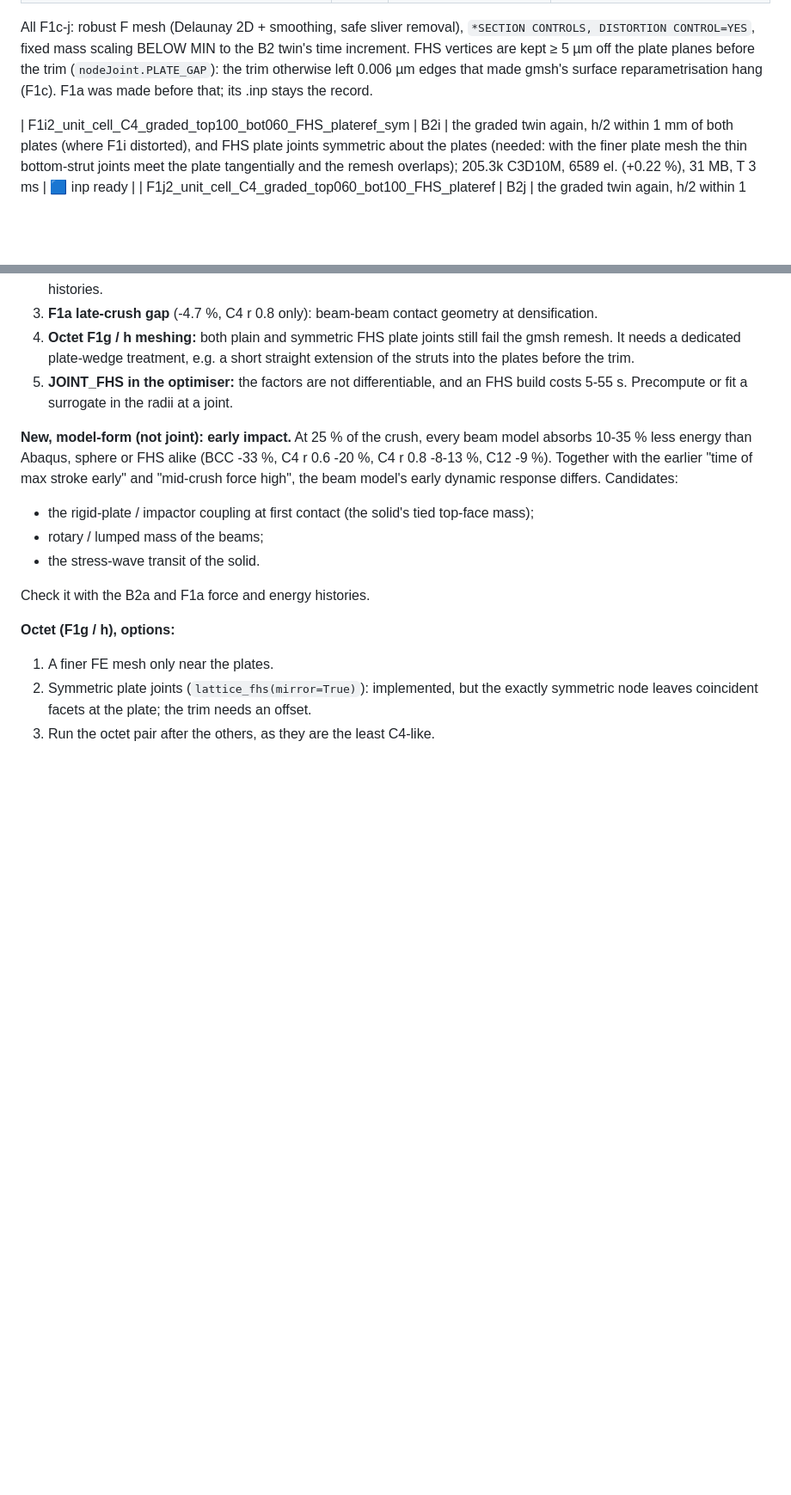
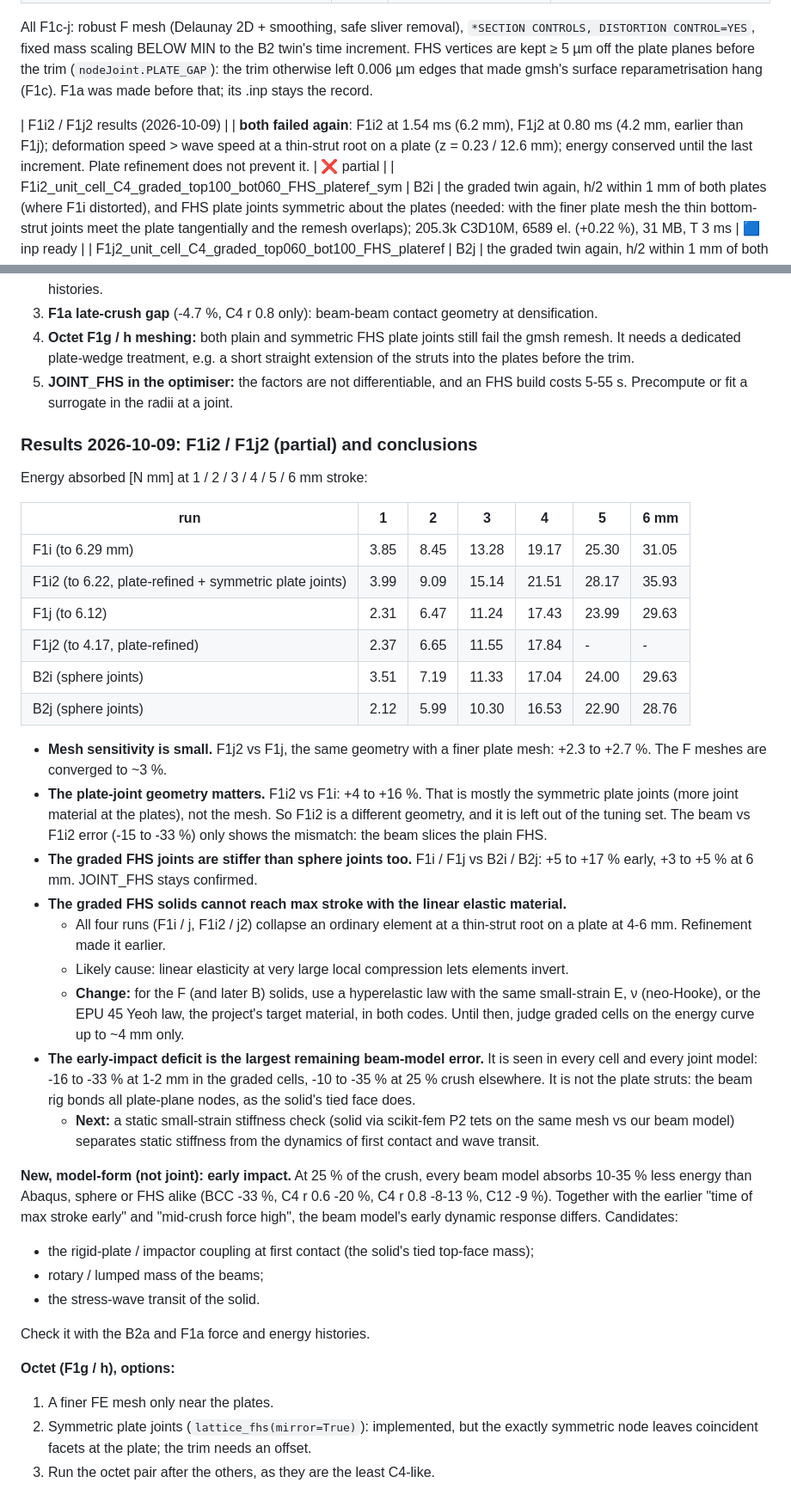
Before and after one commit to AkshayK325/LatticeCrossSectionOptExplicit, a Markdown page: abaqus/BENCHMARK_PLAN.md, 2 parts joined by grey strips. Shown at 86% size. GitHub-like rendering; blank space fills up the shorter version.

Commit message:
F1i2/F1j2 (partial) compared: F meshes converged ~3 %, plate-joint shape +4-16 %, graded FHS joints stiffer; graded solids fail at plate roots with linear elasticity; next: hyperelastic solids, static stiffness check of the early-impact deficit

```diff
--- a/abaqus/BENCHMARK_PLAN.md
+++ b/abaqus/BENCHMARK_PLAN.md
@@ -195,6 +195,7 @@ fixed mass scaling BELOW MIN to the B2 twin's time increment. FHS vertices are k
 before the trim (`nodeJoint.PLATE_GAP`): the trim otherwise left 0.006 µm edges that made gmsh's surface
 reparametrisation hang (F1c). F1a was made before that; its .inp stays the record.
 
+| F1i2 / F1j2 results (2026-10-09) | | **both failed again**: F1i2 at 1.54 ms (6.2 mm), F1j2 at 0.80 ms (4.2 mm, earlier than F1j); deformation speed > wave speed at a thin-strut root on a plate (z = 0.23 / 12.6 mm); energy conserved until the last increment. Plate refinement does not prevent it. | ❌ partial |
 | F1i2_unit_cell_C4_graded_top100_bot060_FHS_plateref_sym | B2i | the graded twin again, h/2 within 1 mm of both plates (where F1i distorted), and FHS plate joints symmetric about the plates (needed: with the finer plate mesh the thin bottom-strut joints meet the plate tangentially and the remesh overlaps); 205.3k C3D10M, 6589 el. (+0.22 %), 31 MB, T 3 ms | 🟦 inp ready |
 | F1j2_unit_cell_C4_graded_top060_bot100_FHS_plateref | B2j | the graded twin again, h/2 within 1 mm of both plates (plain FHS joints); 211.9k C3D10M, 8286 el. (+0.26 %), 32 MB, T 3 ms | 🟦 inp ready |
 
@@ -271,6 +272,39 @@ The time of max stroke is early by 8-9 % on F1a / e / f: the early-impact issue
    dedicated plate-wedge treatment, e.g. a short straight extension of the struts into the plates before the trim.
 5. **JOINT_FHS in the optimiser:** the factors are not differentiable, and an FHS build costs 5-55 s. Precompute or
    fit a surrogate in the radii at a joint.
+
+### Results 2026-10-09: F1i2 / F1j2 (partial) and conclusions
+
+Energy absorbed [N mm] at 1 / 2 / 3 / 4 / 5 / 6 mm stroke:
+
+| run | 1 | 2 | 3 | 4 | 5 | 6 mm |
+|---|---|---|---|---|---|---|
+| F1i (to 6.29 mm) | 3.85 | 8.45 | 13.28 | 19.17 | 25.30 | 31.05 |
+| F1i2 (to 6.22, plate-refined + symmetric plate joints) | 3.99 | 9.09 | 15.14 | 21.51 | 28.17 | 35.93 |
+| F1j (to 6.12) | 2.31 | 6.47 | 11.24 | 17.43 | 23.99 | 29.63 |
+| F1j2 (to 4.17, plate-refined) | 2.37 | 6.65 | 11.55 | 17.84 | - | - |
+| B2i (sphere joints) | 3.51 | 7.19 | 11.33 | 17.04 | 24.00 | 29.63 |
+| B2j (sphere joints) | 2.12 | 5.99 | 10.30 | 16.53 | 22.90 | 28.76 |
+
+- **Mesh sensitivity is small.** F1j2 vs F1j, the same geometry with a finer plate mesh: +2.3 to +2.7 %. The F
+  meshes are converged to ~3 %.
+- **The plate-joint geometry matters.** F1i2 vs F1i: +4 to +16 %. That is mostly the symmetric plate joints (more
+  joint material at the plates), not the mesh. So F1i2 is a different geometry, and it is left out of the tuning
+  set. The beam vs F1i2 error (-15 to -33 %) only shows the mismatch: the beam slices the plain FHS.
+- **The graded FHS joints are stiffer than sphere joints too.** F1i / F1j vs B2i / B2j: +5 to +17 % early, +3 to +5 %
+  at 6 mm. JOINT_FHS stays confirmed.
+- **The graded FHS solids cannot reach max stroke with the linear elastic material.**
+  - All four runs (F1i / j, F1i2 / j2) collapse an ordinary element at a thin-strut root on a plate at 4-6 mm.
+    Refinement made it earlier.
+  - Likely cause: linear elasticity at very large local compression lets elements invert.
+  - **Change:** for the F (and later B) solids, use a hyperelastic law with the same small-strain E, ν (neo-Hooke),
+    or the EPU 45 Yeoh law, the project's target material, in both codes. Until then, judge graded cells on the
+    energy curve up to ~4 mm only.
+- **The early-impact deficit is the largest remaining beam-model error.** It is seen in every cell and every joint
+  model: -16 to -33 % at 1-2 mm in the graded cells, -10 to -35 % at 25 % crush elsewhere. It is not the plate
+  struts: the beam rig bonds all plate-plane nodes, as the solid's tied face does.
+  - **Next:** a static small-strain stiffness check (solid via scikit-fem P2 tets on the same mesh vs our beam
+    model) separates static stiffness from the dynamics of first contact and wave transit.
 
 **New, model-form (not joint): early impact.** At 25 % of the crush, every beam model absorbs 10-35 % less energy
 than Abaqus, sphere or FHS alike (BCC -33 %, C4 r 0.6 -20 %, C4 r 0.8 -8-13 %, C12 -9 %). Together with the
```
